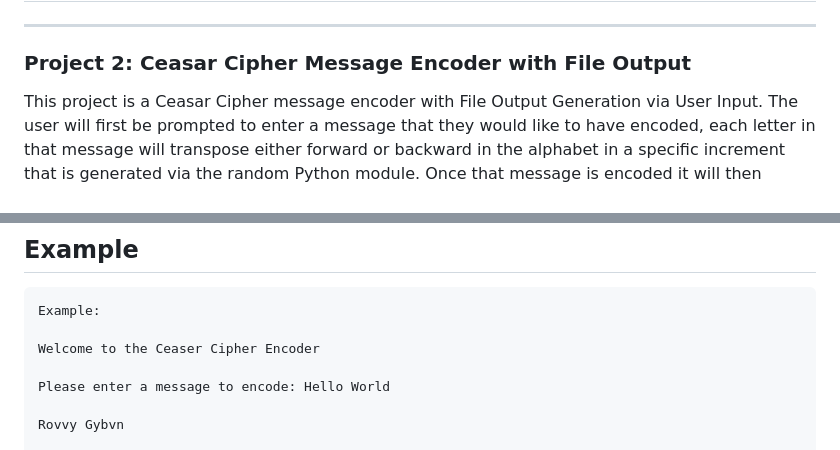
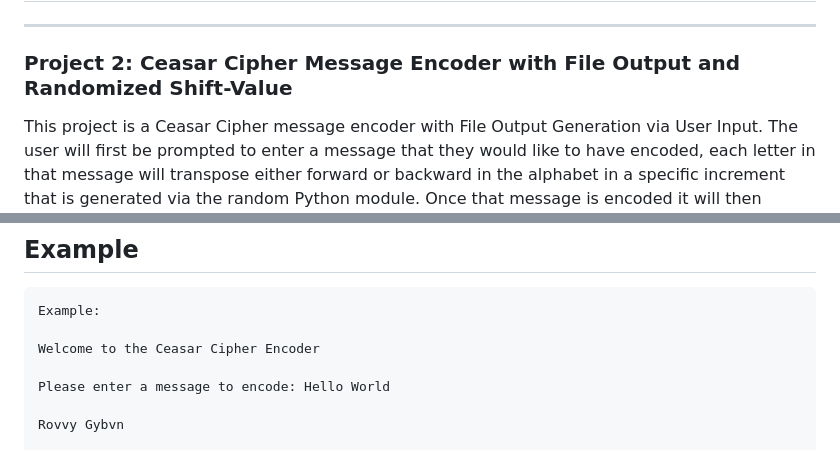
Before and after one commit to uc-chopranl/it3038c-scripts, a Markdown page: project2/README.md, 2 parts joined by grey strips. Rendered like a GitHub page.

```diff
--- a/project2/README.md
+++ b/project2/README.md
@@ -1,7 +1,7 @@
 
 # Hello, Welcome to Neil Chopra's Project 2 for Scripting Language!
 -----------------------------------------------------------------
-### Project 2: Ceasar Cipher Message Encoder with File Output
+### Project 2: Ceasar Cipher Message Encoder with File Output and Randomized Shift-Value
 
 This project is a Ceasar Cipher message encoder with File Output Generation via User Input. The user will first be prompted to enter a message that they would like to have encoded, each letter in that message will transpose either forward or backward in the alphabet in a specific increment that is generated via the random Python module.
 Once that message is encoded it will then display the newly created cipher message. Users will also have the ability to create a backup file which will display both the original and encoded message within a file of their choosing, there will also be an option to just export the encoded message via a file output of the user's choosing.
@@ -18,7 +18,7 @@ Here is an example of what the script output should look like:
 ~~~~~~~~~~~~~~~~~~~~~~~~~~~~~~~~~~~~~~~~~~~~~~~~~~~~~~~~~~~~~~~
 Example:
 
-Welcome to the Ceaser Cipher Encoder
+Welcome to the Ceasar Cipher Encoder
 
 Please enter a message to encode: Hello World
 
```
